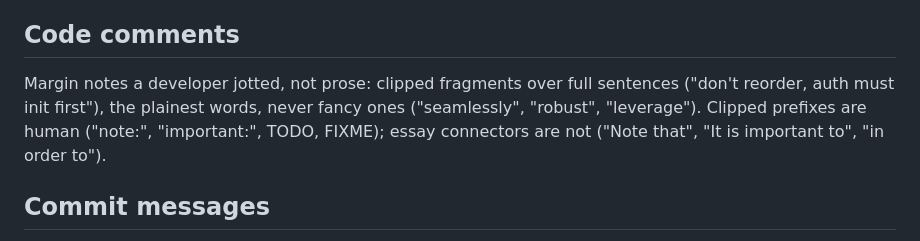
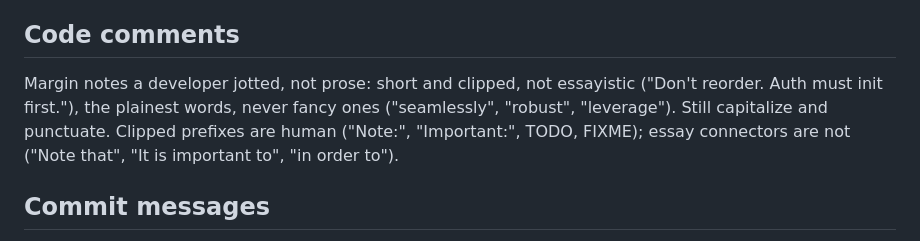
Before and after one commit to markupboy/prof-x, a Markdown page: skills/use-conversational-language/SKILL.md, the part around one of its changes. Rendered like a GitHub page.

```diff
--- a/skills/use-conversational-language/SKILL.md
+++ b/skills/use-conversational-language/SKILL.md
@@ -89,10 +92,10 @@ backticks where they render (e.g. GitHub PR comments), never where they'd show l
 
 ## Code comments
 
-Margin notes a developer jotted, not prose: clipped fragments over full sentences ("don't
-reorder, auth must init first"), the plainest words, never fancy ones ("seamlessly", "robust",
-"leverage"). Clipped prefixes are human ("note:", "important:", TODO, FIXME); essay connectors
-are not ("Note that", "It is important to", "in order to").
+Margin notes a developer jotted, not prose: short and clipped, not essayistic ("Don't reorder.
+Auth must init first."), the plainest words, never fancy ones ("seamlessly", "robust",
+"leverage"). Still capitalize and punctuate. Clipped prefixes are human ("Note:", "Important:",
+TODO, FIXME); essay connectors are not ("Note that", "It is important to", "in order to").
 
 ## Commit messages
 
```
Also changed, not shown: other parts of skills/use-conversational-language/SKILL.md (+28 -25 lines).
